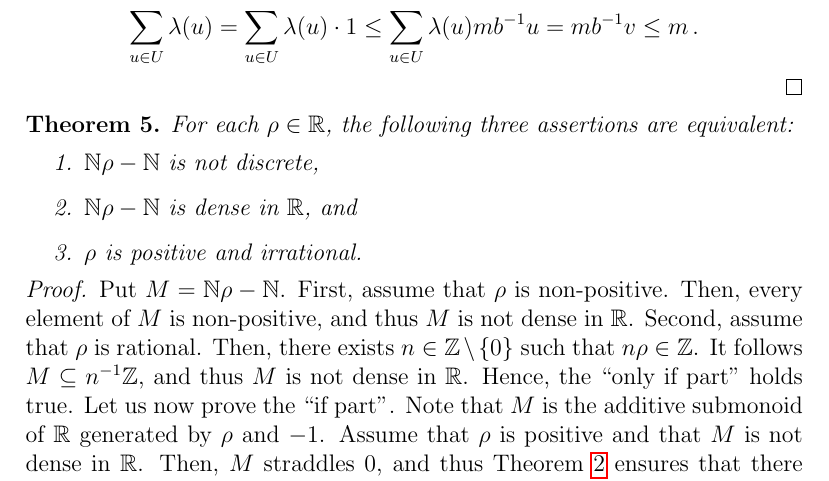
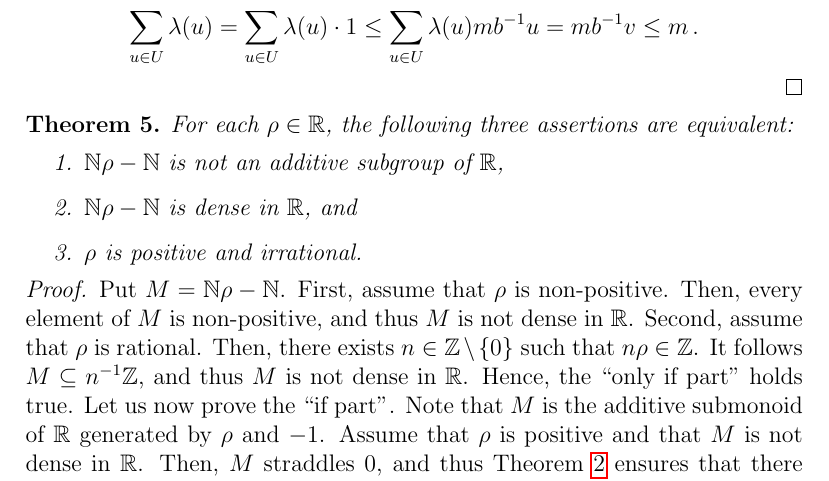
Before and after one commit to CCTVVMZZ/On-the-additive-submonoids-of-R, a LaTeX document (SubsemiR.tex): part of page 4 of 4, cut so that both start at the same text. Compiled offline with pdfLaTeX.

Commit message:
Discrete b -> 1

```diff
--- a/SubsemiR.tex
+++ b/SubsemiR.tex
@@ -293,7 +293,7 @@ For every $r \in \Rnneg$ and every $X \subseteq \bR$, equality $X + [- r, + r ]
    For each $\rho \in \bR$,
    the following three assertions are equivalent:
      \begin{enumerate}
-     \item $\bN \rho - \bN$ is not discrete, \label{ass:Nr-N:discrete}
+     \item $\bN \rho - \bN$ is not an additive subgroup of $\bR$, \label{ass:Nr-N:discrete}
      \item $\bN \rho - \bN$ is dense in $\bR$, and  \label{ass:Nr-N:dense}
     \item  $\rho$ is positive and irrational. \label{ass:Nr-N:irrational}
     \end{enumerate}
```
